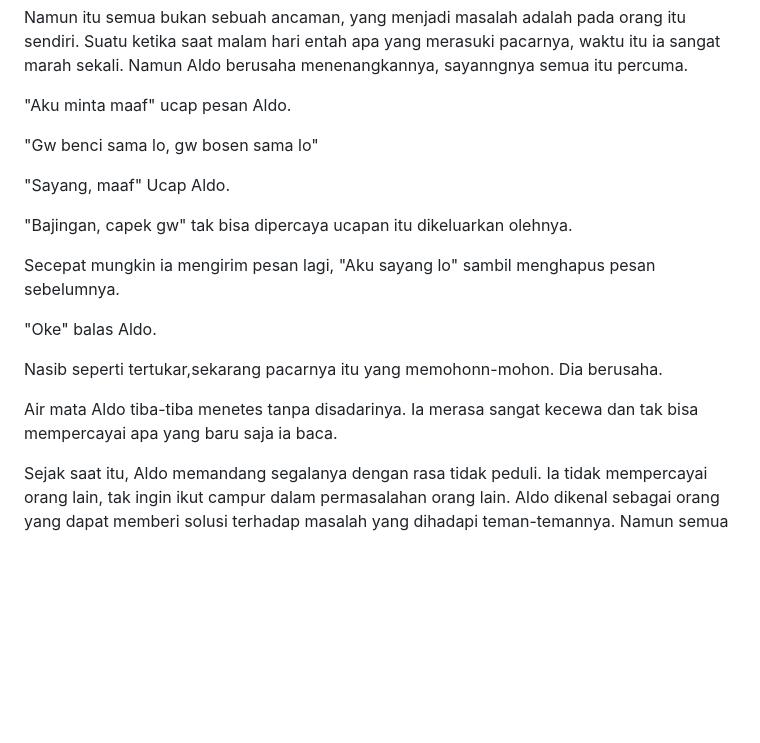
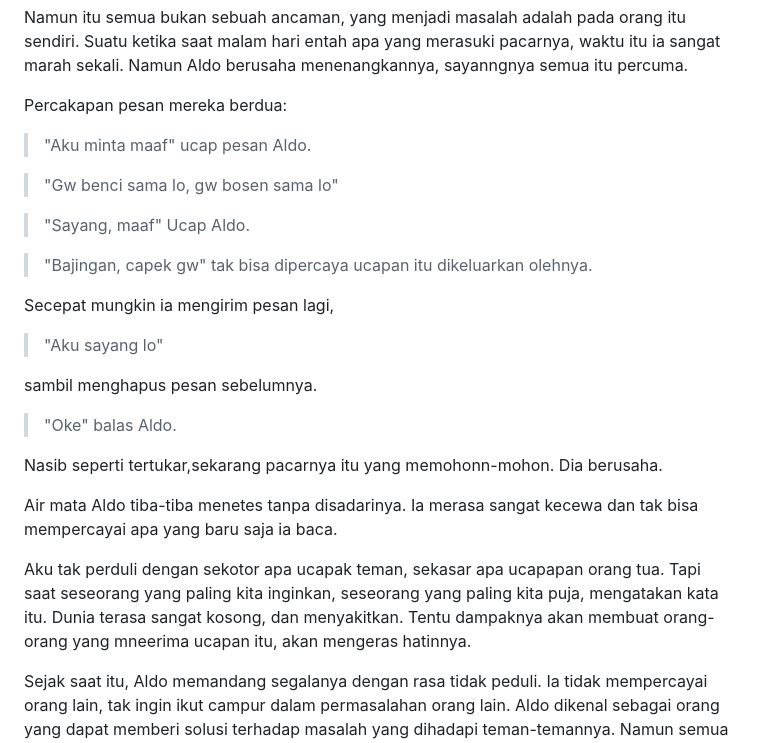
Before and after one commit to authorkejam/authornovel, a Markdown page: Novel/3BeingKind/beingkind_chapter2.md, the part around the change printed below. Drawn GitHub-style; blank space fills up the shorter version.

```diff
--- a/Novel/3BeingKind/beingkind_chapter2.md
+++ b/Novel/3BeingKind/beingkind_chapter2.md
@@ -116,21 +116,28 @@ Mereka terlihat sangat serasi, maksudku terlihat seperti pasangan yang sangat co
 
 Namun itu semua bukan sebuah ancaman, yang menjadi masalah adalah pada orang itu sendiri. Suatu ketika saat malam hari entah apa yang merasuki pacarnya, waktu itu ia sangat marah sekali. Namun Aldo berusaha menenangkannya, sayanngnya semua itu percuma.
 
-"Aku minta maaf" ucap pesan Aldo.
+Percakapan pesan mereka berdua:
 
-"Gw benci sama lo, gw bosen sama lo"
+> "Aku minta maaf" ucap pesan Aldo.
 
-"Sayang, maaf" Ucap Aldo.
+> "Gw benci sama lo, gw bosen sama lo"
 
-"Bajingan, capek gw" tak bisa dipercaya ucapan itu dikeluarkan olehnya.
+> "Sayang, maaf" Ucap Aldo.
 
-Secepat mungkin ia mengirim pesan lagi, "Aku sayang lo" sambil menghapus pesan sebelumnya.
+> "Bajingan, capek gw" tak bisa dipercaya ucapan itu dikeluarkan olehnya.
 
-"Oke" balas Aldo.
+Secepat mungkin ia mengirim pesan lagi,
+> "Aku sayang lo"
+
+sambil menghapus pesan sebelumnya.
+
+> "Oke" balas Aldo.
 
 Nasib seperti tertukar,sekarang pacarnya itu yang memohonn-mohon. Dia berusaha.
 
 Air mata Aldo tiba-tiba menetes tanpa disadarinya. Ia merasa sangat kecewa dan tak bisa mempercayai apa yang baru saja ia baca.
+
+Aku tak perduli dengan sekotor apa ucapak teman, sekasar apa ucapapan orang tua. Tapi saat seseorang yang paling kita inginkan, seseorang yang paling kita puja, mengatakan kata itu. Dunia terasa sangat kosong, dan menyakitkan. Tentu dampaknya akan membuat orang-orang yang mneerima ucapan itu, akan mengeras hatinnya.
 
 Sejak saat itu, Aldo memandang segalanya dengan rasa tidak peduli. Ia tidak mempercayai orang lain, tak ingin ikut campur dalam permasalahan orang lain. Aldo dikenal sebagai orang yang dapat memberi solusi terhadap masalah yang dihadapi teman-temannya. Namun semua itu hancur hanya karena seorang perempuan jalang tidak tau diri yang hanya memikirkan dirinya sendiri.
 
```
Also changed, not shown: other parts of Novel/3BeingKind/beingkind_chapter2.md (+1 -0 lines).
